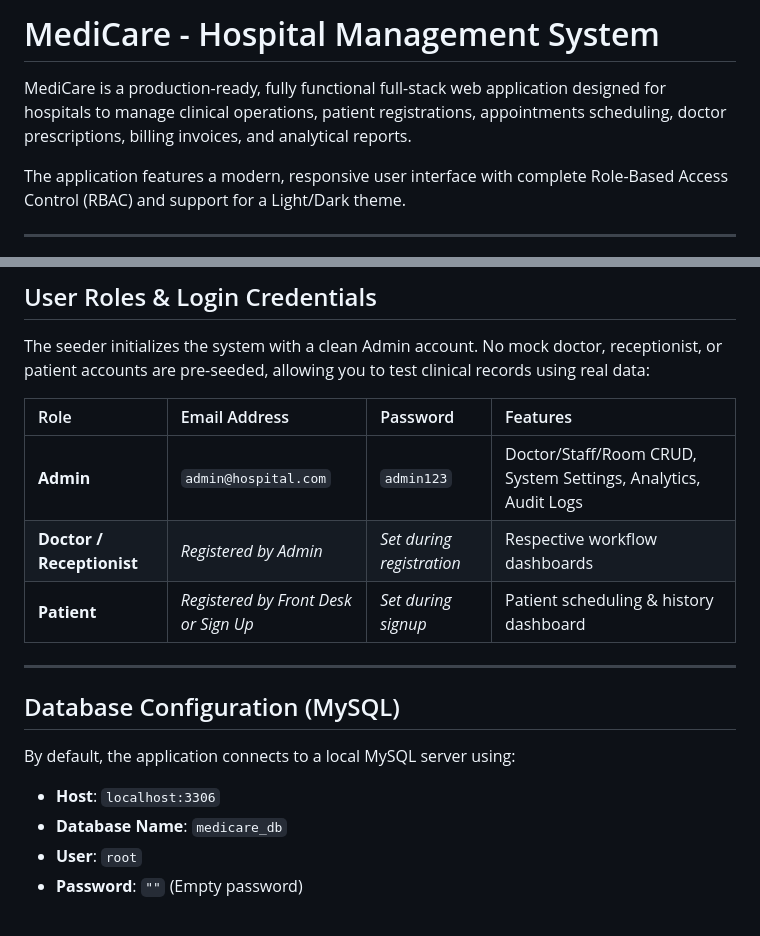
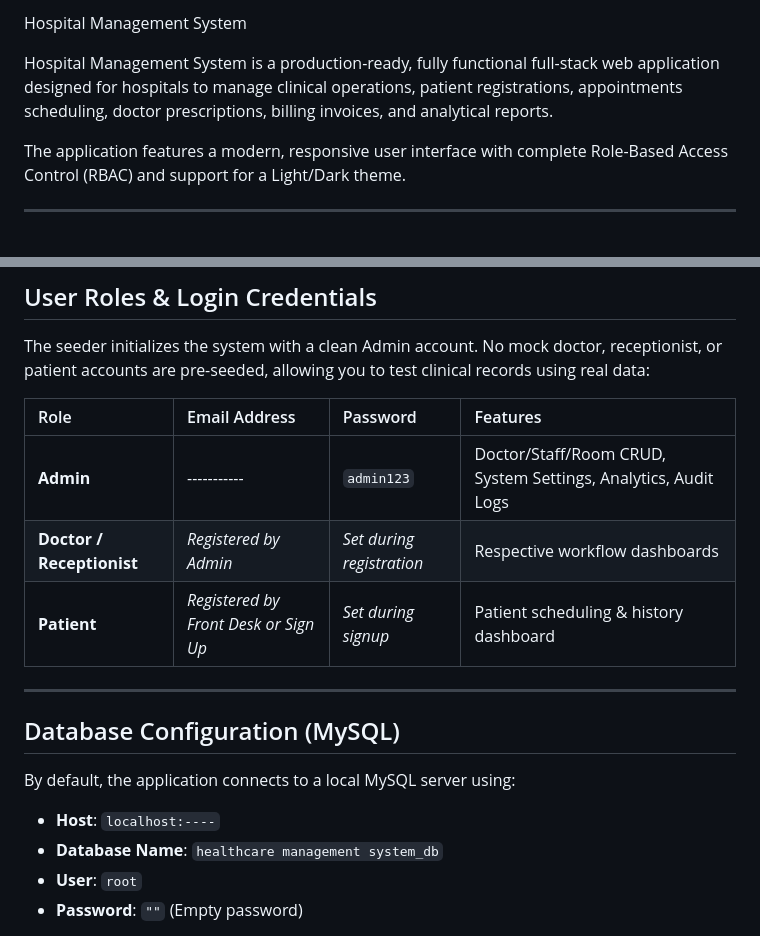
Before and after one commit to balapavan-hub/hospital-management-system, a Markdown page: README.md, 2 parts joined by grey strips. Rendered like a GitHub page.

```diff
--- a/README.md
+++ b/README.md
@@ -1,6 +1,6 @@
-# MediCare - Hospital Management System
+Hospital Management System
 
-MediCare is a production-ready, fully functional full-stack web application designed for hospitals to manage clinical operations, patient registrations, appointments scheduling, doctor prescriptions, billing invoices, and analytical reports.
+Hospital Management System is a production-ready, fully functional full-stack web application designed for hospitals to manage clinical operations, patient registrations, appointments scheduling, doctor prescriptions, billing invoices, and analytical reports.
 
 The application features a modern, responsive user interface with complete Role-Based Access Control (RBAC) and support for a Light/Dark theme.
 
@@ -71,7 +71,7 @@ The seeder initializes the system with a clean Admin account. No mock doctor, re
 
 | Role | Email Address | Password | Features |
 | :--- | :--- | :--- | :--- |
-| **Admin** | `admin@hospital.com` | `admin123` | Doctor/Staff/Room CRUD, System Settings, Analytics, Audit Logs |
+| **Admin** | ----------- | `admin123` | Doctor/Staff/Room CRUD, System Settings, Analytics, Audit Logs |
 | **Doctor / Receptionist** | *Registered by Admin* | *Set during registration* | Respective workflow dashboards |
 | **Patient** | *Registered by Front Desk or Sign Up* | *Set during signup* | Patient scheduling & history dashboard |
 
@@ -80,8 +80,8 @@ The seeder initializes the system with a clean Admin account. No mock doctor, re
 ## Database Configuration (MySQL)
 
 By default, the application connects to a local MySQL server using:
-- **Host**: `localhost:3306`
-- **Database Name**: `medicare_db`
+- **Host**: `localhost:----`
+- **Database Name**: `healthcare management system_db`
 - **User**: `root`
 - **Password**: `""` (Empty password)
 
```
